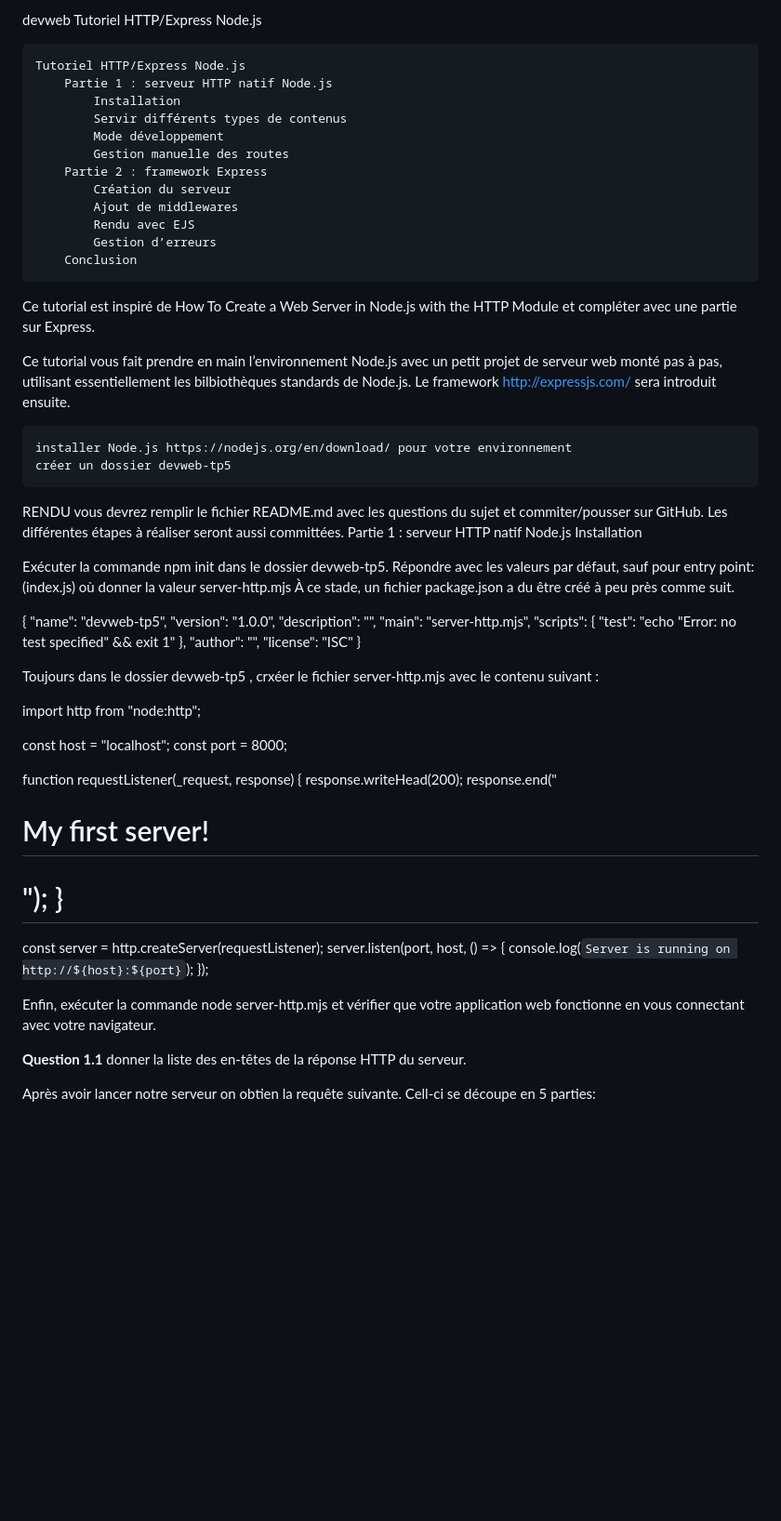
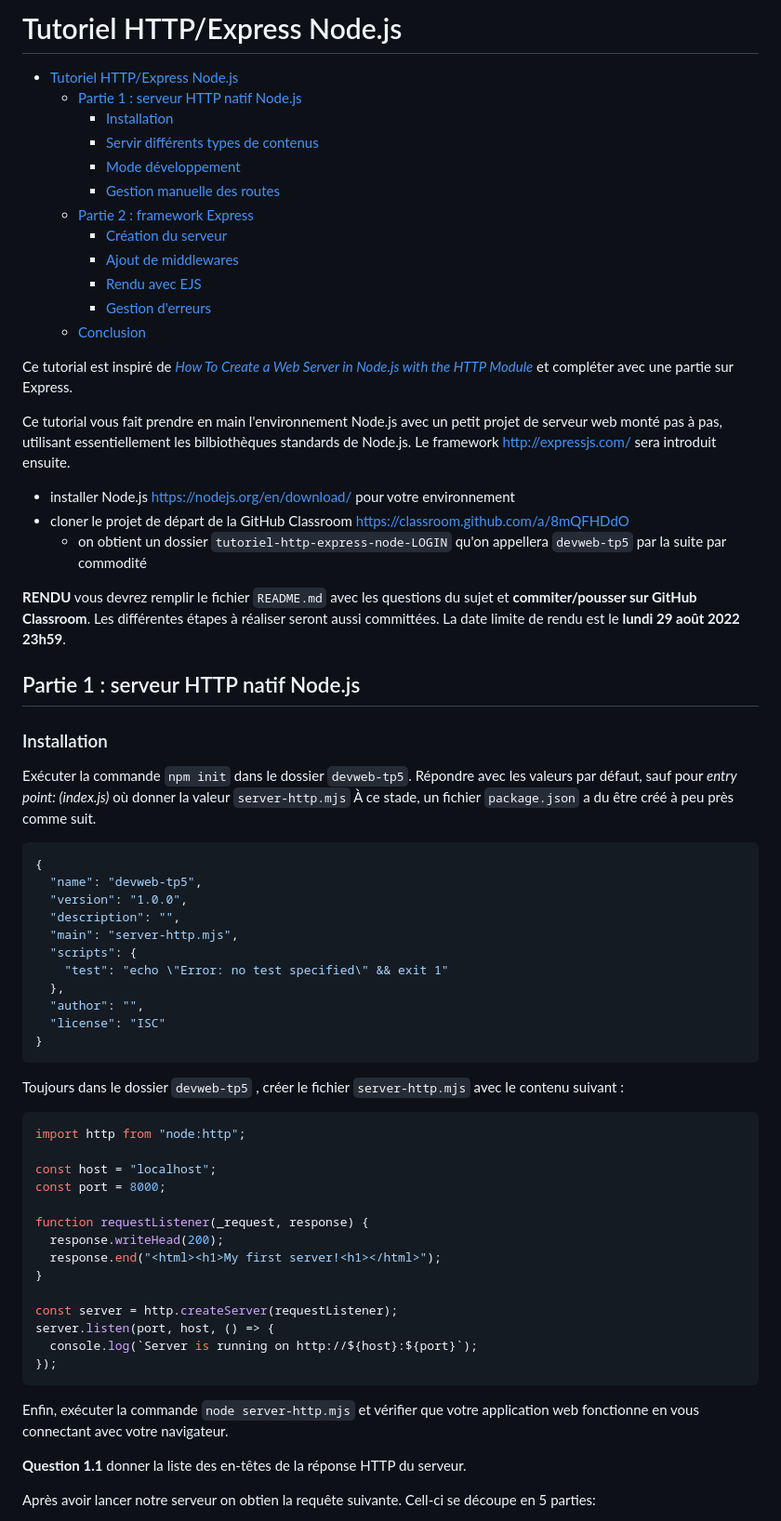
Before and after one commit to Skyzm3n/DevWeb, a Markdown page: DERRIEN_Benoit_CC3/readme.md, the part around the change. Shown: that part at 93% size. Drawn GitHub-style; blank space fills up the shorter version.

````diff
--- a/DERRIEN_Benoit_CC3/readme.md
+++ b/DERRIEN_Benoit_CC3/readme.md
@@ -1,32 +1,38 @@
-devweb
-Tutoriel HTTP/Express Node.js
+# Tutoriel HTTP/Express Node.js
 
-    Tutoriel HTTP/Express Node.js
-        Partie 1 : serveur HTTP natif Node.js
-            Installation
-            Servir différents types de contenus
-            Mode développement
-            Gestion manuelle des routes
-        Partie 2 : framework Express
-            Création du serveur
-            Ajout de middlewares
-            Rendu avec EJS
-            Gestion d’erreurs
-        Conclusion
+- [Tutoriel HTTP/Express Node.js](#tutoriel-httpexpress-nodejs)
+  - [Partie 1 : serveur HTTP natif Node.js](#partie-1--serveur-http-natif-nodejs)
+    - [Installation](#installation)
+    - [Servir différents types de contenus](#servir-différents-types-de-contenus)
+    - [Mode développement](#mode-développement)
+    - [Gestion manuelle des routes](#gestion-manuelle-des-routes)
+  - [Partie 2 : framework Express](#partie-2--framework-express)
+    - [Création du serveur](#création-du-serveur)
+    - [Ajout de middlewares](#ajout-de-middlewares)
+    - [Rendu avec EJS](#rendu-avec-ejs)
+    - [Gestion d'erreurs](#gestion-derreurs)
+  - [Conclusion](#conclusion)
 
-Ce tutorial est inspiré de How To Create a Web Server in Node.js with the HTTP Module et compléter avec une partie sur Express.
+Ce tutorial est inspiré de [_How To Create a Web Server in Node.js with the HTTP Module_](https://www.digitalocean.com/community/tutorials/how-to-create-a-web-server-in-node-js-with-the-http-module) et compléter avec une partie sur Express.
 
-Ce tutorial vous fait prendre en main l’environnement Node.js avec un petit projet de serveur web monté pas à pas, utilisant essentiellement les bilbiothèques standards de Node.js. Le framework http://expressjs.com/ sera introduit ensuite.
+Ce tutorial vous fait prendre en main l'environnement Node.js avec un petit projet de serveur web monté pas à pas, utilisant essentiellement les bilbiothèques standards de Node.js. Le framework <http://expressjs.com/> sera introduit ensuite.
 
-    installer Node.js https://nodejs.org/en/download/ pour votre environnement
-    créer un dossier devweb-tp5
+- installer Node.js <https://nodejs.org/en/download/> pour votre environnement
+- cloner le projet de départ de la GitHub Classroom <https://classroom.github.com/a/8mQFHDdO>
+  - on obtient un dossier `tutoriel-http-express-node-LOGIN` qu'on appellera `devweb-tp5` par la suite par commodité
 
-RENDU vous devrez remplir le fichier README.md avec les questions du sujet et commiter/pousser sur GitHub. Les différentes étapes à réaliser seront aussi committées.
-Partie 1 : serveur HTTP natif Node.js
-Installation
+**RENDU** vous devrez remplir le fichier `README.md` avec les questions du sujet et **commiter/pousser sur GitHub Classroom**.
+Les différentes étapes à réaliser seront aussi committées. La date limite de rendu est le **lundi 29 août 2022 23h59**.
 
-Exécuter la commande npm init dans le dossier devweb-tp5. Répondre avec les valeurs par défaut, sauf pour entry point: (index.js) où donner la valeur server-http.mjs À ce stade, un fichier package.json a du être créé à peu près comme suit.
+## Partie 1 : serveur HTTP natif Node.js
 
+### Installation
+
+Exécuter la commande `npm init` dans le dossier `devweb-tp5`.
+Répondre avec les valeurs par défaut, sauf pour _entry point: (index.js)_ où donner la valeur `server-http.mjs`
+À ce stade, un fichier `package.json` a du être créé à peu près comme suit.
+
+```json
 {
   "name": "devweb-tp5",
   "version": "1.0.0",
@@ -38,9 +44,11 @@ Exécuter la commande npm init dans le dossier devweb-tp5. Répondre avec les va
   "author": "",
   "license": "ISC"
 }
+```
 
-Toujours dans le dossier devweb-tp5 , crxéer le fichier server-http.mjs avec le contenu suivant :
+Toujours dans le dossier `devweb-tp5` , créer le fichier `server-http.mjs` avec le contenu suivant :
 
+```js
 import http from "node:http";
 
 const host = "localhost";
@@ -55,8 +63,9 @@ const server = http.createServer(requestListener);
 server.listen(port, host, () => {
   console.log(`Server is running on http://${host}:${port}`);
 });
+```
 
-Enfin, exécuter la commande node server-http.mjs et vérifier que votre application web fonctionne en vous connectant avec votre navigateur.
+Enfin, exécuter la commande `node server-http.mjs` et vérifier que votre application web fonctionne en vous connectant avec votre navigateur.
 
 **Question 1.1** donner la liste des en-têtes de la réponse HTTP du serveur.
 
````
